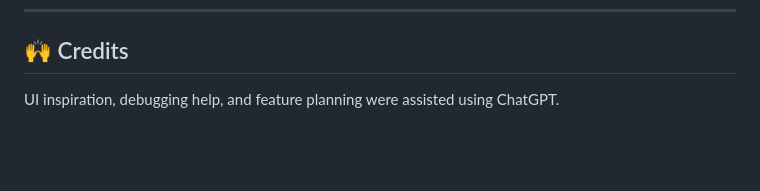
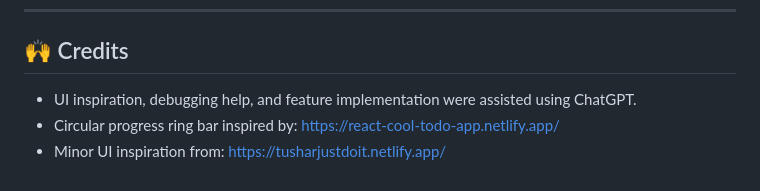
Before and after one commit to aeteryas/student-utility-hub, a Markdown page: README.MD, the part around the change. GitHub-like rendering; blank space fills up the shorter version.

Commit message:
Properly credited

```diff
--- a/README.MD
+++ b/README.MD
@@ -167,4 +167,6 @@ Built by Aeteryas
 
 ## 🙌 Credits
 
-UI inspiration, debugging help, and feature planning were assisted using ChatGPT.
+- UI inspiration, debugging help, and feature implementation were assisted using ChatGPT.
+- Circular progress ring bar inspired by: https://react-cool-todo-app.netlify.app/
+- Minor UI inspiration from: https://tusharjustdoit.netlify.app/
```
